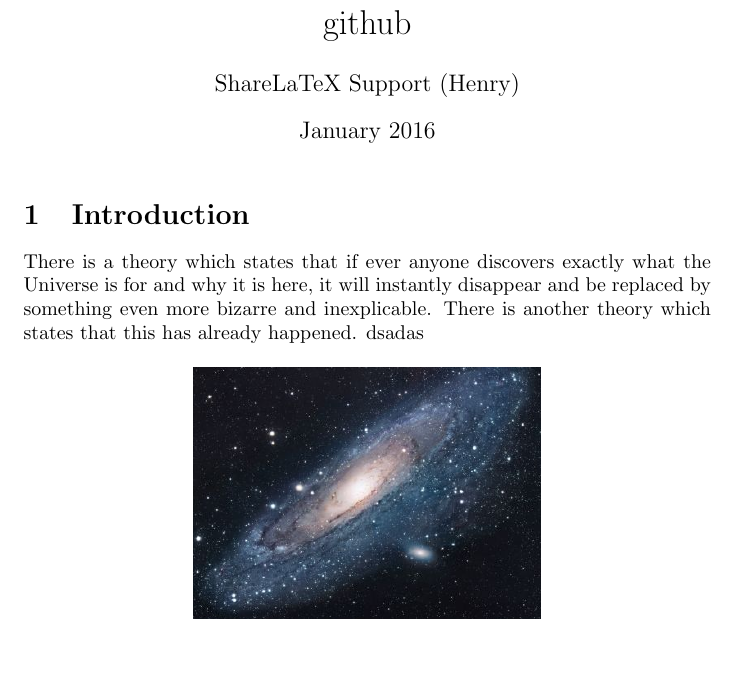
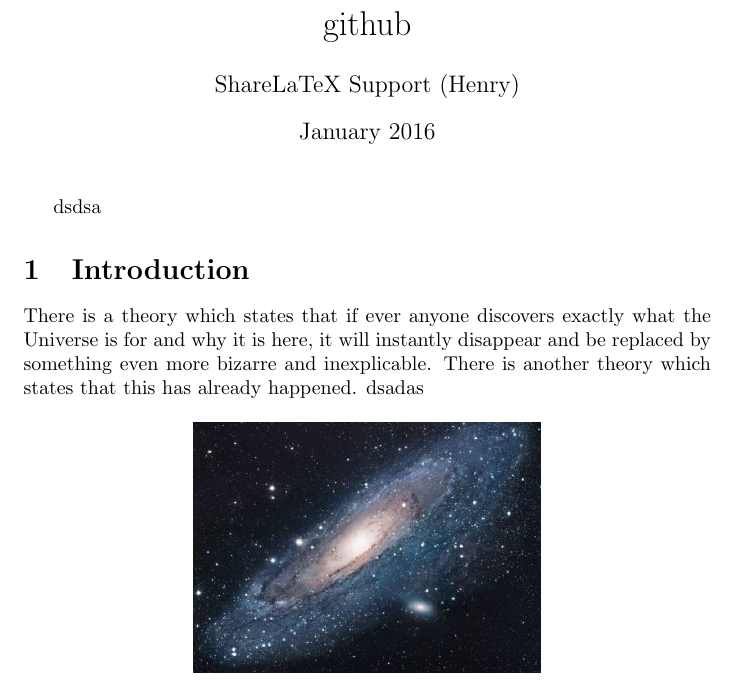
Before and after one commit to henryoswald/github, a LaTeX document (main.tex): part of the page, cut so that both start at the same text, the shorter picture padded with empty space. Compiled offline with pdfLaTeX.

Commit message:
Updates from ShareLaTeX

```diff
--- a/main.tex
+++ b/main.tex
@@ -11,7 +11,7 @@
 \begin{document}
 
 \maketitle
-
+dsdsa
 \section{Introduction}
 There is a theory which states that if ever anyone discovers exactly what the Universe is for and why it is here, it will instantly disappear and be replaced by something even more bizarre and inexplicable.
 There is another theory which states that this has already happened.
```
